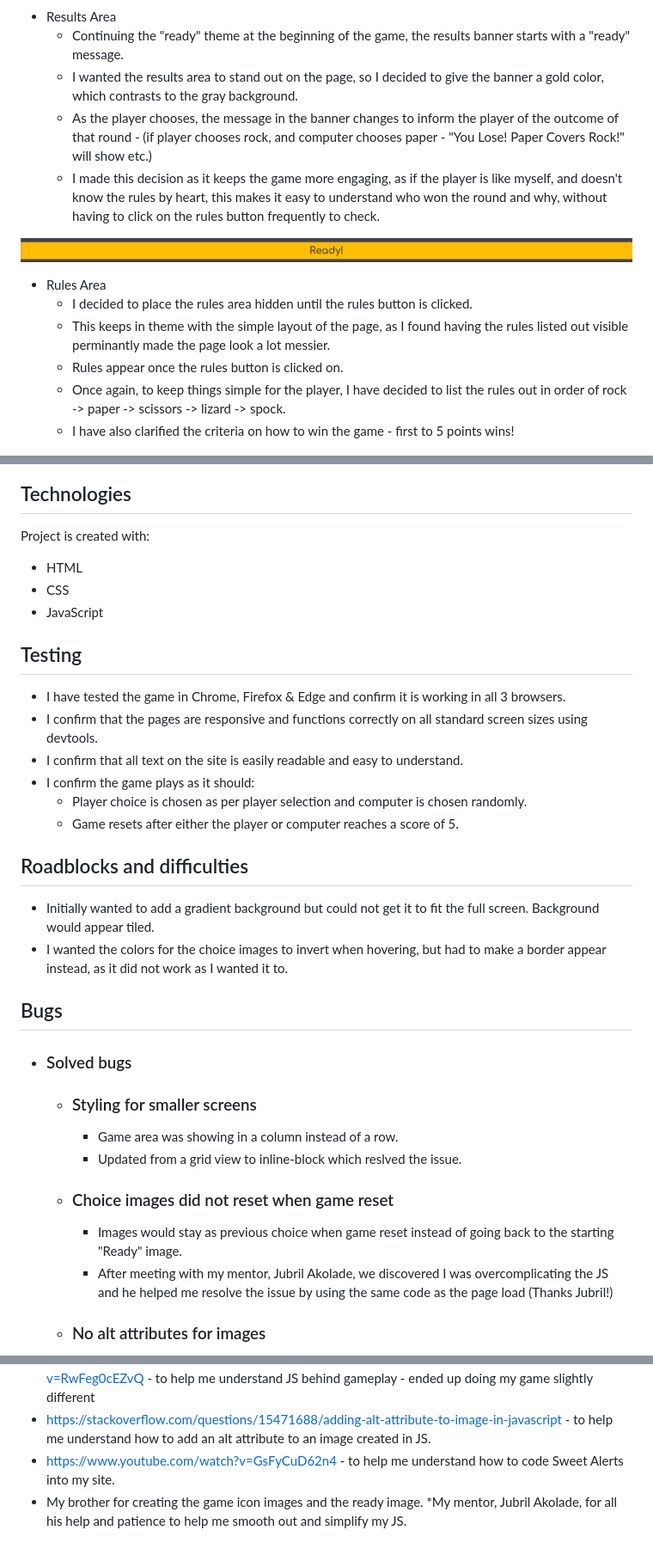
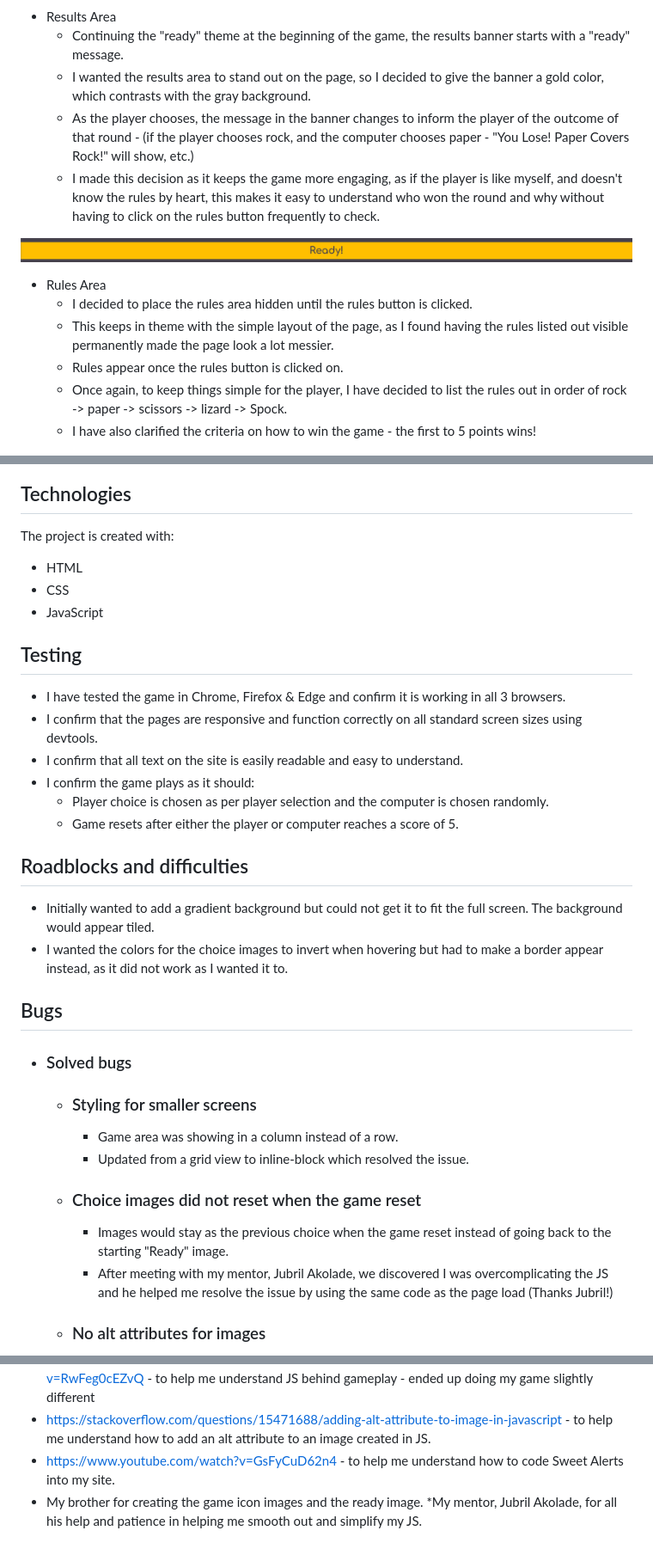
Before and after one commit to SharjAhmed/rock-paper-scissors-lizard-spock, a Markdown page: README.md, 3 parts joined by grey strips. Shown: that part at 86% size. Rendered like a GitHub page.

```diff
--- a/README.md
+++ b/README.md
@@ -107,49 +123,49 @@ Can you beat the computer to 5 points? Be the first to choose your weapon and fi
 
 * Results Area
     - Continuing the "ready" theme at the beginning of the game, the results banner starts with a "ready" message.
-    - I wanted the results area to stand out on the page, so I decided to give the banner a gold color, which contrasts to the gray background.
-    - As the player chooses, the message in the banner changes to inform the player of the outcome of that round - (if player chooses rock, and computer chooses paper - "You Lose! Paper Covers Rock!" will show etc.)
-    - I made this decision as it keeps the game more engaging, as if the player is like myself, and doesn't know the rules by heart, this makes it easy to understand who won the round and why, without having to click on the rules button frequently to check.
+    - I wanted the results area to stand out on the page, so I decided to give the banner a gold color, which contrasts with the gray background.
+    - As the player chooses, the message in the banner changes to inform the player of the outcome of that round - (if the player chooses rock, and the computer chooses paper - "You Lose! Paper Covers Rock!" will show, etc.)
+    - I made this decision as it keeps the game more engaging, as if the player is like myself, and doesn't know the rules by heart, this makes it easy to understand who won the round and why without having to click on the rules button frequently to check.
 
 ![Alt text](assets/images/results-area.png)
 
 * Rules Area
     - I decided to place the rules area hidden until the rules button is clicked.
-    - This keeps in theme with the simple layout of the page, as I found having the rules listed out visible perminantly made the page look a lot messier.
+    - This keeps in theme with the simple layout of the page, as I found having the rules listed out visible permanently made the page look a lot messier.
     - Rules appear once the rules button is clicked on.
-    - Once again, to keep things simple for the player, I have decided to list the rules out in order of rock -> paper -> scissors -> lizard -> spock.
-    - I have also clarified the criteria on how to win the game - first to 5 points wins!
+    - Once again, to keep things simple for the player, I have decided to list the rules out in order of rock -> paper -> scissors -> lizard -> Spock.
+    - I have also clarified the criteria on how to win the game - the first to 5 points wins!
 
 ![Alt text](assets/images/rules-button.png)
 
 ![Alt text](assets/images/rules-content.png)
 
 ## Technologies
-Project is created with:
+The project is created with:
 * HTML
 * CSS
 * JavaScript
 
 ## Testing
 * I have tested the game in Chrome, Firefox & Edge and confirm it is working in all 3 browsers.
-* I confirm that the pages are responsive and functions correctly on all standard screen sizes using devtools.
+* I confirm that the pages are responsive and function correctly on all standard screen sizes using devtools.
 * I confirm that all text on the site is easily readable and easy to understand.
 * I confirm the game plays as it should:
-    * Player choice is chosen as per player selection and computer is chosen randomly.
+    * Player choice is chosen as per player selection and the computer is chosen randomly.
     * Game resets after either the player or computer reaches a score of 5.
 
 ## Roadblocks and difficulties
 
-* Initially wanted to add a gradient background but could not get it to fit the full screen. Background would appear tiled.
-* I wanted the colors for the choice images to invert when hovering, but had to make a border appear instead, as it did not work as I wanted it to.
+* Initially wanted to add a gradient background but could not get it to fit the full screen. The background would appear tiled.
+* I wanted the colors for the choice images to invert when hovering but had to make a border appear instead, as it did not work as I wanted it to.
 
 ## Bugs
 - ### Solved bugs
     - ### Styling for smaller screens
         - Game area was showing in a column instead of a row.
-        - Updated from a grid view to inline-block which reslved the issue.
-    - ### Choice images did not reset when game reset
-        - Images would stay as previous choice when game reset instead of going back to the starting "Ready" image.
+        - Updated from a grid view to inline-block which resolved the issue.
+    - ### Choice images did not reset when the game reset
+        - Images would stay as the previous choice when the game reset instead of going back to the starting "Ready" image.
         - After meeting with my mentor, Jubril Akolade, we discovered I was overcomplicating the JS and he helped me resolve the issue by using the same code as the page load (Thanks Jubril!)
     - ### No alt attributes for images
         - Lighthouse and JSHint results were not good due to images not having alt attributes.
@@ -183,4 +199,4 @@ Project is created with:
 * https://stackoverflow.com/questions/15471688/adding-alt-attribute-to-image-in-javascript - to help me understand how to add an alt attribute to an image created in JS.
 * https://www.youtube.com/watch?v=GsFyCuD62n4 - to help me understand how to code Sweet Alerts into my site.
 * My brother for creating the game icon images and the ready image.
-*My mentor, Jubril Akolade, for all his help and patience to help me smooth out and simplify my JS.
+*My mentor, Jubril Akolade, for all his help and patience in helping me smooth out and simplify my JS.
```
Also changed, not shown: other parts of README.md (+41 -25 lines), assets/images/wireframe-mobile.png (added), assets/images/wireframe-tablet.png (added), assets/images/wireframe.png (added).
